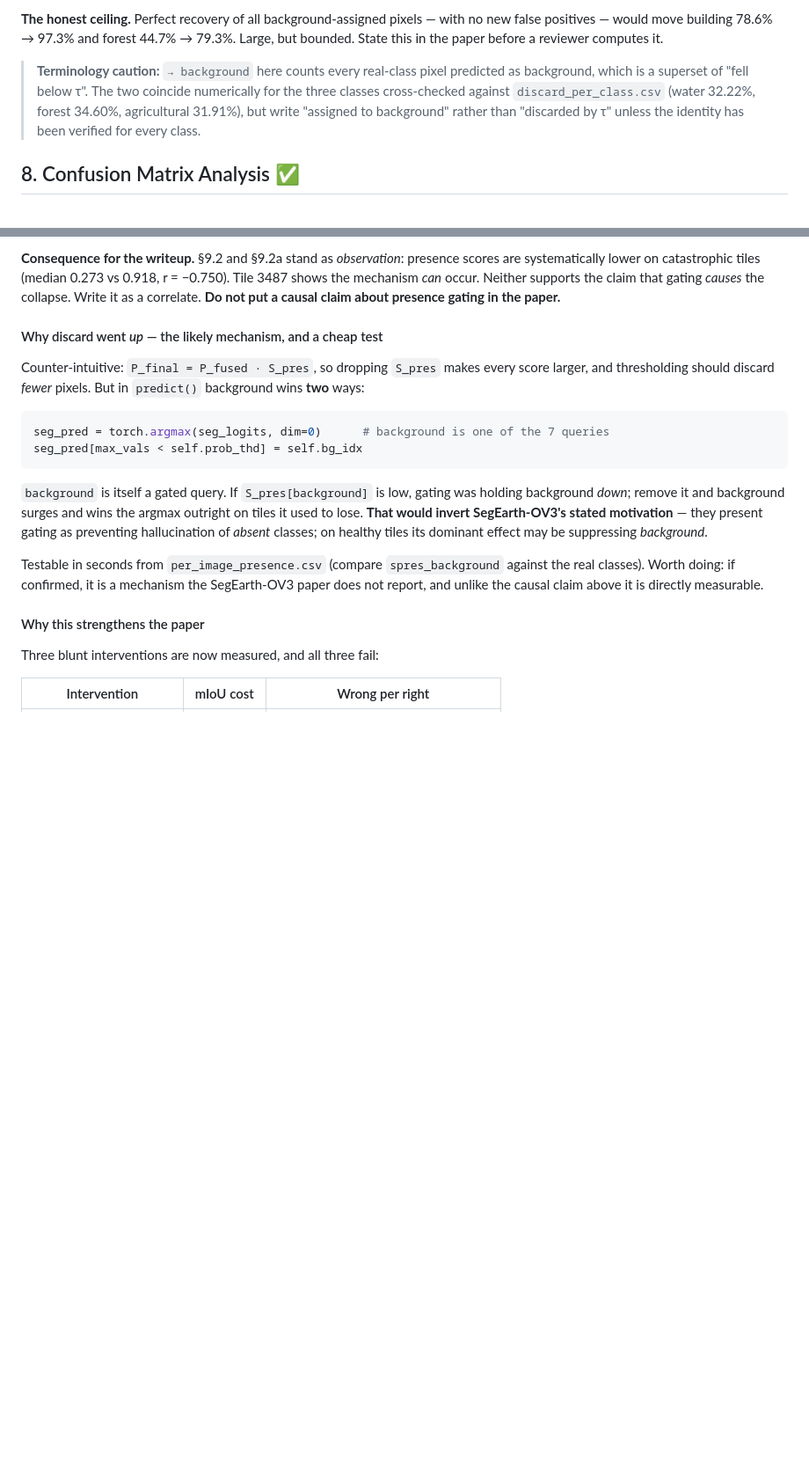
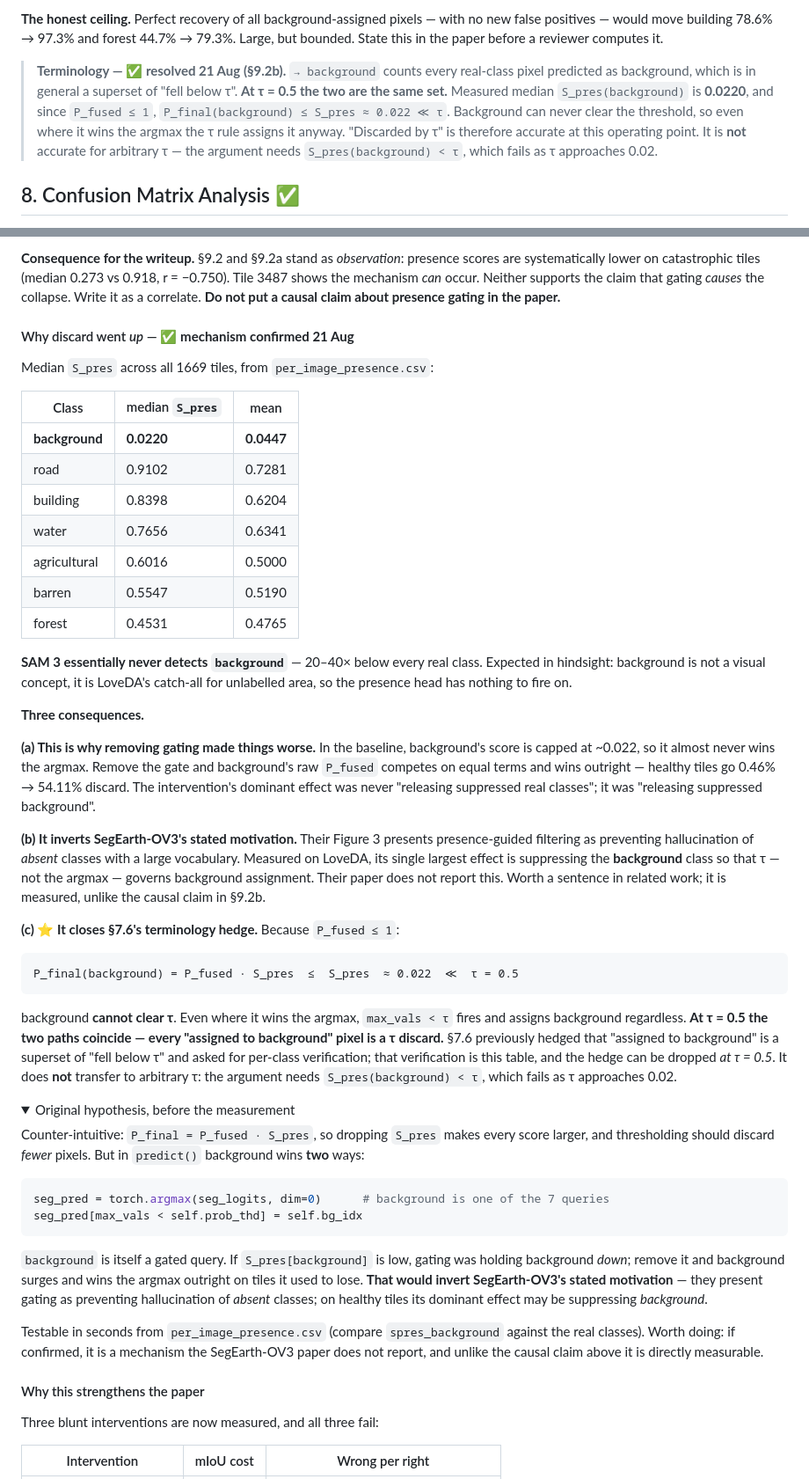
Before and after one commit to FasterThanAi/FreeTraining-OVSS, a Markdown page: WEEK1_RESULTS.md, 2 parts joined by grey strips. Shown at 88% size. GitHub-like rendering; folded sections open; blank space fills up the shorter version.

Commit message:
docs: background is the class presence gating actually suppresses
Median S_pres over 1669 tiles:
  background 0.0220 | forest 0.4531 | barren 0.5547 | agricultural 0.6016
  water 0.7656 | building 0.8398 | road 0.9102

SAM 3 essentially never detects `background` -- 20-40x below every real class.
Expected in hindsight: background is LoveDA's catch-all for unlabelled area,
not a visual concept, so the presence head has nothing to fire on.

(a) Explains 9.2b. Baseline caps background at ~0.022 so it almost never wins
    the argmax. Remove gating and its raw P_fused competes on equal terms and
    wins outright -- healthy tiles 0.46% -> 54.11%. The intervention released
    suppressed BACKGROUND, not suppressed real classes.

(b) Inverts SegEarth-OV3's stated motivation. Their Fig 3 frames presence
    filtering as preventing hallucination of absent classes; measured on
    LoveDA its largest effect is suppressing background so that tau, not the
    argmax, governs background assignment. Not reported in their paper, and
    unlike 9.2b's causal claim this one is directly measured.

(c) Closes 7.6's terminology hedge. P_fused <= 1, so
        P_final(bg) = P_fused * S_pres <= S_pres ~ 0.022 << tau = 0.5
    background can never clear the threshold; even where it wins the argmax
    the tau rule assigns it anyway. At tau=0.5 "assigned to background" and
    "discarded by tau" are the SAME set. Explicitly scoped: the argument needs
    S_pres(bg) < tau and fails as tau approaches 0.02.

Both prior hypotheses kept in <details> blocks -- they were written before the
measurement and the record of what was expected is worth keeping.

Co-Authored-By: Claude Opus 5 <noreply@anthropic.com>
Claude-Session: https://claude.ai/code/session_018siGPYwTGoas1McjGhcuYx

````diff
--- a/WEEK1_RESULTS.md
+++ b/WEEK1_RESULTS.md
@@ -400,11 +400,13 @@ across both mechanisms. It is also one of the six sign-flipping pairs in `ANALYS
 positives — would move building 78.6% → 97.3% and forest 44.7% → 79.3%. Large, but bounded.
 State this in the paper before a reviewer computes it.
 
-> **Terminology caution:** `→ background` here counts every real-class pixel predicted as
-> background, which is a superset of "fell below τ". The two coincide numerically for the three
-> classes cross-checked against `discard_per_class.csv` (water 32.22%, forest 34.60%,
-> agricultural 31.91%), but write "assigned to background" rather than "discarded by τ" unless
-> the identity has been verified for every class.
+> **Terminology — ✅ resolved 21 Aug (§9.2b).** `→ background` counts every real-class pixel
+> predicted as background, which is in general a superset of "fell below τ". **At τ = 0.5 the two
+> are the same set.** Measured median `S_pres(background)` is **0.0220**, and since `P_fused ≤ 1`,
+> `P_final(background) ≤ S_pres ≈ 0.022 ≪ τ`. Background can never clear the threshold, so even
+> where it wins the argmax the τ rule assigns it anyway. "Discarded by τ" is therefore accurate
+> at this operating point. It is **not** accurate for arbitrary τ — the argument needs
+> `S_pres(background) < τ`, which fails as τ approaches 0.02.
 
 ## 8. Confusion Matrix Analysis ✅
 
@@ -645,7 +647,53 @@ systematically lower on catastrophic tiles (median 0.273 vs 0.918, r = −0.750)
 the mechanism *can* occur. Neither supports the claim that gating *causes* the collapse. Write it
 as a correlate. **Do not put a causal claim about presence gating in the paper.**
 
-#### Why discard went *up* — the likely mechanism, and a cheap test
+#### Why discard went *up* — ✅ **mechanism confirmed 21 Aug**
+
+Median `S_pres` across all 1669 tiles, from `per_image_presence.csv`:
+
+| Class | median `S_pres` | mean |
+|---|---|---|
+| **background** | **0.0220** | **0.0447** |
+| road | 0.9102 | 0.7281 |
+| building | 0.8398 | 0.6204 |
+| water | 0.7656 | 0.6341 |
+| agricultural | 0.6016 | 0.5000 |
+| barren | 0.5547 | 0.5190 |
+| forest | 0.4531 | 0.4765 |
+
+**SAM 3 essentially never detects `background`** — 20–40× below every real class. Expected in
+hindsight: background is not a visual concept, it is LoveDA's catch-all for unlabelled area, so
+the presence head has nothing to fire on.
+
+**Three consequences.**
+
+**(a) This is why removing gating made things worse.** In the baseline, background's score is
+capped at ~0.022, so it almost never wins the argmax. Remove the gate and background's raw
+`P_fused` competes on equal terms and wins outright — healthy tiles go 0.46% → 54.11% discard.
+The intervention's dominant effect was never "releasing suppressed real classes"; it was
+"releasing suppressed background".
+
+**(b) It inverts SegEarth-OV3's stated motivation.** Their Figure 3 presents presence-guided
+filtering as preventing hallucination of *absent* classes with a large vocabulary. Measured on
+LoveDA, its single largest effect is suppressing the **background** class so that τ — not the
+argmax — governs background assignment. Their paper does not report this. Worth a sentence in
+related work; it is measured, unlike the causal claim in §9.2b.
+
+**(c) ⭐ It closes §7.6's terminology hedge.** Because `P_fused ≤ 1`:
+
+```
+P_final(background) = P_fused · S_pres  ≤  S_pres  ≈ 0.022  ≪  τ = 0.5
+```
+
+background **cannot clear τ**. Even where it wins the argmax, `max_vals < τ` fires and assigns
+background regardless. **At τ = 0.5 the two paths coincide — every "assigned to background"
+pixel is a τ discard.** §7.6 previously hedged that "assigned to background" is a superset of
+"fell below τ" and asked for per-class verification; that verification is this table, and the
+hedge can be dropped *at τ = 0.5*. It does **not** transfer to arbitrary τ: the argument needs
+`S_pres(background) < τ`, which fails as τ approaches 0.02.
+
+<details>
+<summary>Original hypothesis, before the measurement</summary>
 
 Counter-intuitive: `P_final = P_fused · S_pres`, so dropping `S_pres` makes every score larger,
 and thresholding should discard *fewer* pixels. But in `predict()` background wins **two** ways:
````
Also changed, not shown: other parts of WEEK1_RESULTS.md (+2 -0 lines), CLAUDE.md (+9 -5 lines).
